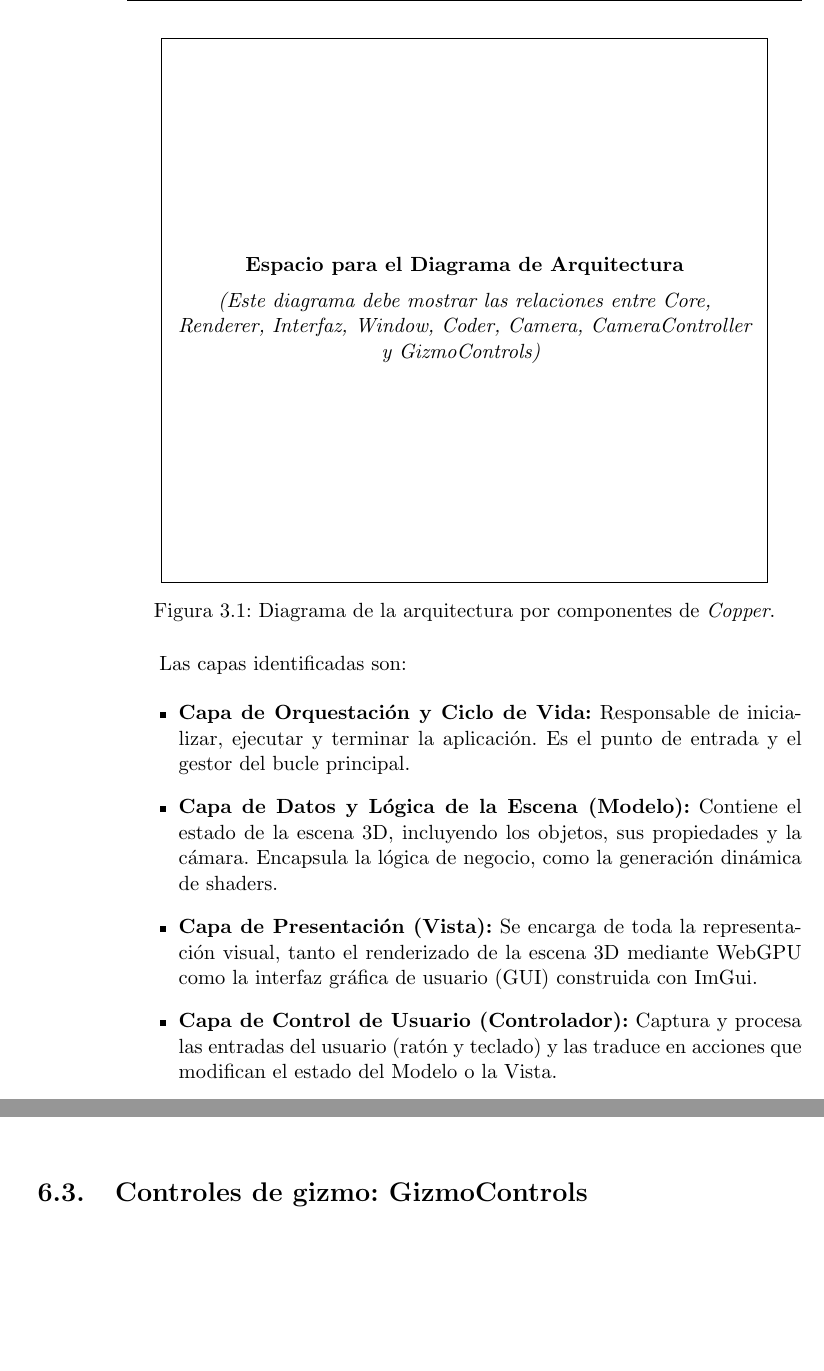
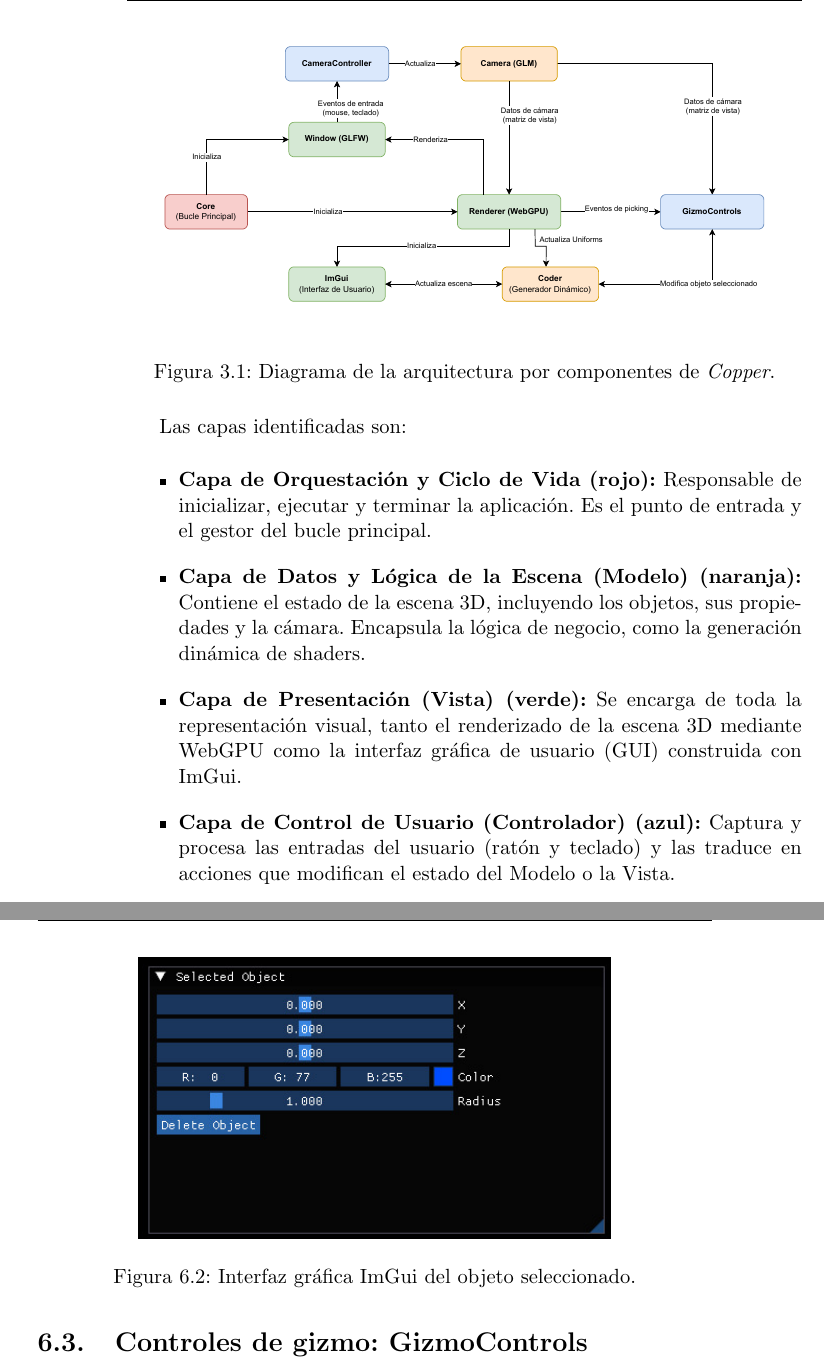
Before and after one commit to pabloxeo/memoria_tfg, a LaTeX thesis (doc/proyecto.tex, which reads doc/Secciones/Arquitectura.tex, doc/Secciones/Implementacion_controles.tex): two parts of pages 34 and 51 of 79 before the commit and two parts of pages 34 and 51 of 77 after it, joined at a grey line, cut at the place of the change, the shorter picture padded with empty space. Compiled offline with pdfLaTeX.

Commit message:
finished

```diff
--- a/doc/Secciones/Arquitectura.tex
+++ b/doc/Secciones/Arquitectura.tex
@@ -25,18 +25,9 @@ principales que encapsulan las diferentes funcionalidades, como se ve en la
 Figura\ref{fig:diagrama_arquitectura}.
 
 \begin{figure}[H]
-    \centering
-    % \includegraphics[width=0.9\textwidth]{imagenes/diagrama_arquitectura.png}
-    \framebox[0.9\textwidth]{
-        \parbox{0.85\textwidth}{
-            \centering
-            \vspace{4cm}
-            \textbf{Espacio para el Diagrama de Arquitectura} \\
-            \vspace{0.2cm}
-            \textit{(Este diagrama debe mostrar las relaciones entre Core, Renderer, Interfaz, Window, Coder, Camera, CameraController y GizmoControls)}
-            \vspace{4cm}
-        }
-    }
+    \begin{center}
+    \includegraphics[width=0.95\textwidth]{imagenes/diagrama_arquitectura.pdf}
+    \end{center}
     \caption{Diagrama de la arquitectura por componentes de \textit{Copper}.}
     \label{fig:diagrama_arquitectura}
 \end{figure}
@@ -44,10 +35,10 @@ Figura\ref{fig:diagrama_arquitectura}.
 Las capas identificadas son:
 
 \begin{itemize}
-    \item \textbf{Capa de Orquestación y Ciclo de Vida:} Responsable de inicializar, ejecutar y terminar la aplicación. Es el punto de entrada y el gestor del bucle principal.
-    \item \textbf{Capa de Datos y Lógica de la Escena (Modelo):} Contiene el estado de la escena 3D, incluyendo los objetos, sus propiedades y la cámara. Encapsula la lógica de negocio, como la generación dinámica de shaders.
-    \item \textbf{Capa de Presentación (Vista):} Se encarga de toda la representación visual, tanto el renderizado de la escena 3D mediante WebGPU como la interfaz gráfica de usuario (GUI) construida con ImGui.
-    \item \textbf{Capa de Control de Usuario (Controlador):} Captura y procesa las entradas del usuario (ratón y teclado) y las traduce en acciones que modifican el estado del Modelo o la Vista.
+    \item \textbf{Capa de Orquestación y Ciclo de Vida (rojo):} Responsable de inicializar, ejecutar y terminar la aplicación. Es el punto de entrada y el gestor del bucle principal.
+    \item \textbf{Capa de Datos y Lógica de la Escena (Modelo) (naranja):} Contiene el estado de la escena 3D, incluyendo los objetos, sus propiedades y la cámara. Encapsula la lógica de negocio, como la generación dinámica de shaders.
+    \item \textbf{Capa de Presentación (Vista) (verde):} Se encarga de toda la representación visual, tanto el renderizado de la escena 3D mediante WebGPU como la interfaz gráfica de usuario (GUI) construida con ImGui.
+    \item \textbf{Capa de Control de Usuario (Controlador) (azul):} Captura y procesa las entradas del usuario (ratón y teclado) y las traduce en acciones que modifican el estado del Modelo o la Vista.
 \end{itemize}
 
 Esta separación permite que, por ejemplo, se pueda modificar el motor de
--- a/doc/Secciones/Implementacion_controles.tex
+++ b/doc/Secciones/Implementacion_controles.tex
@@ -44,6 +45,12 @@ ImGui::SliderFloat("Radius", &selectedObject.size[0], 0.1f, 5.0f);
 \end{lstlisting}
 Cada cambio marca el pipeline como "dirty" para que el renderizador actualice
 la escena en tiempo real.
+
+\begin{figure}[H]
+	\centering
+	\includegraphics[width=0.7\textwidth]{imagenes/ImGui_selected.png}
+	\caption{Interfaz gráfica ImGui del objeto seleccionado.}
+\end{figure}
 
 \section{Controles de gizmo: GizmoControls}
 
```
Also changed, not shown: doc/Secciones/Funcionalidades_adicionales.tex (+2 -1 lines), doc/Secciones/Implementacion_shader.tex (+2 -2 lines), doc/apendices/Anexo_Codigo.tex (deleted, +0 -1 lines), doc/imagenes/ImGui.jpg (deleted), doc/imagenes/ImGui.png (added), doc/imagenes/ImGui_Selected.png (added), doc/imagenes/diagrama_arquitectura.pdf (added), doc/proyecto.pdf, doc/Secciones/Implementacion_controles.tex (13 more changed lines), 1 other file.
